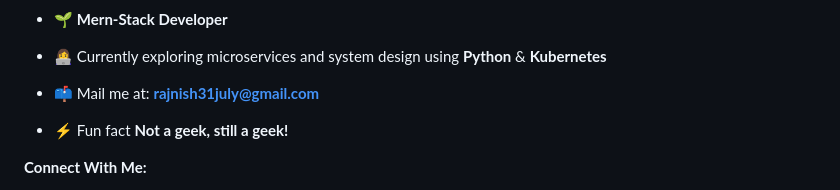
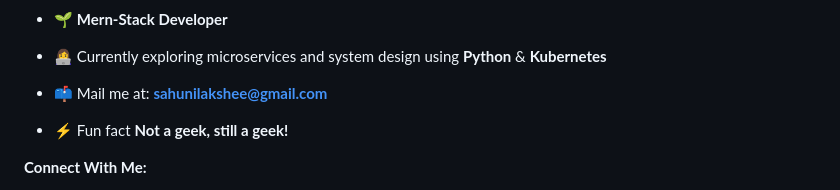
Before and after one commit to nilakshee-sahu/nilakshee-sahu, a Markdown page: README.md, the part around the change printed below. Rendered like a GitHub page.

```diff
--- a/README.md
+++ b/README.md
@@ -7,7 +7,7 @@
 
 - 🌱 **Mern-Stack Developer**
 - 👩‍💻 Currently exploring microservices and system design using **Python** & **Kubernetes**
-- 📫 Mail me at: **rajnish31july@gmail.com**
+- 📫 Mail me at: **sahunilakshee@gmail.com**
 
 - ⚡ Fun fact **Not a geek, still a geek!**
 
```
Also changed, not shown: other parts of README.md (+1 -3 lines).
